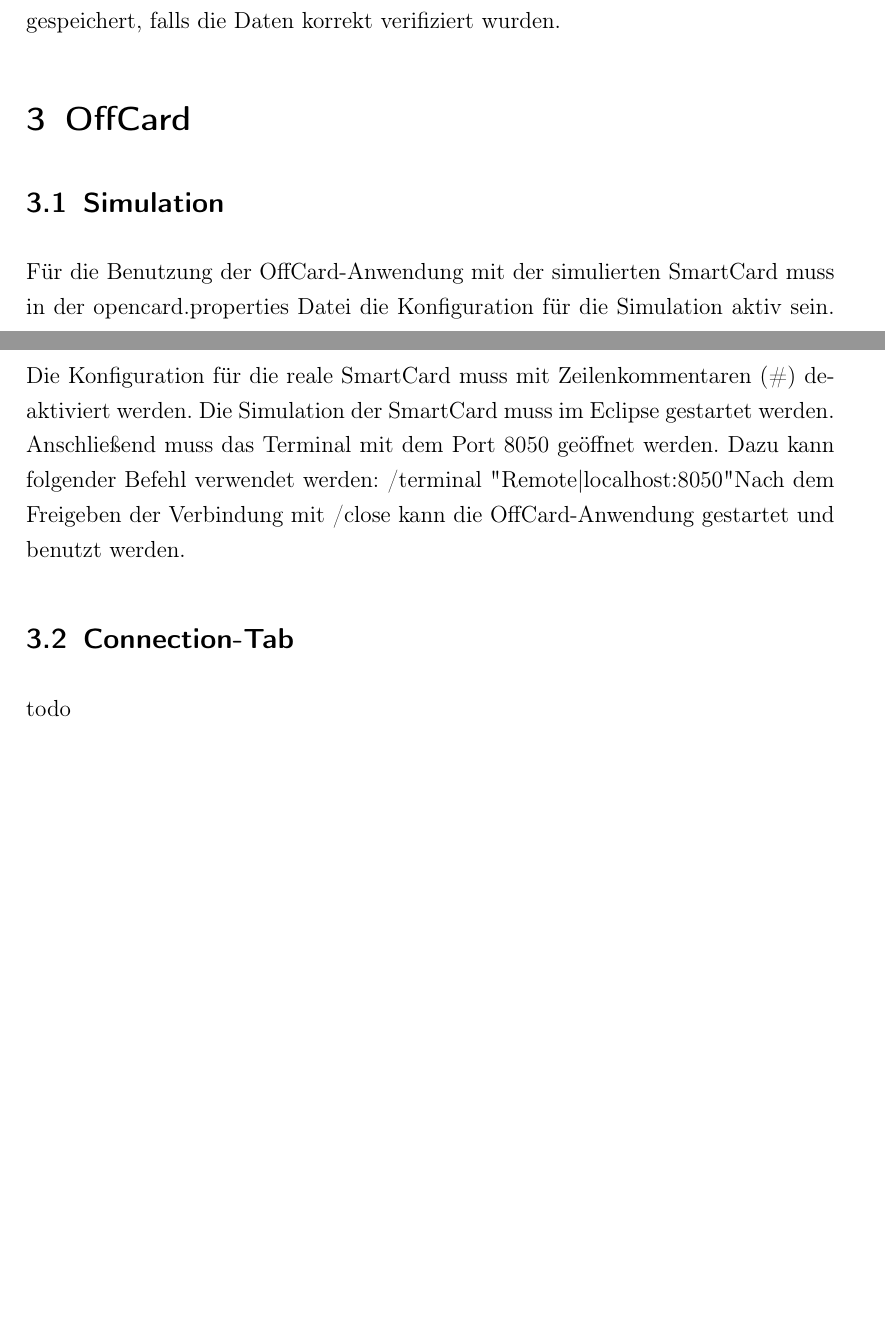
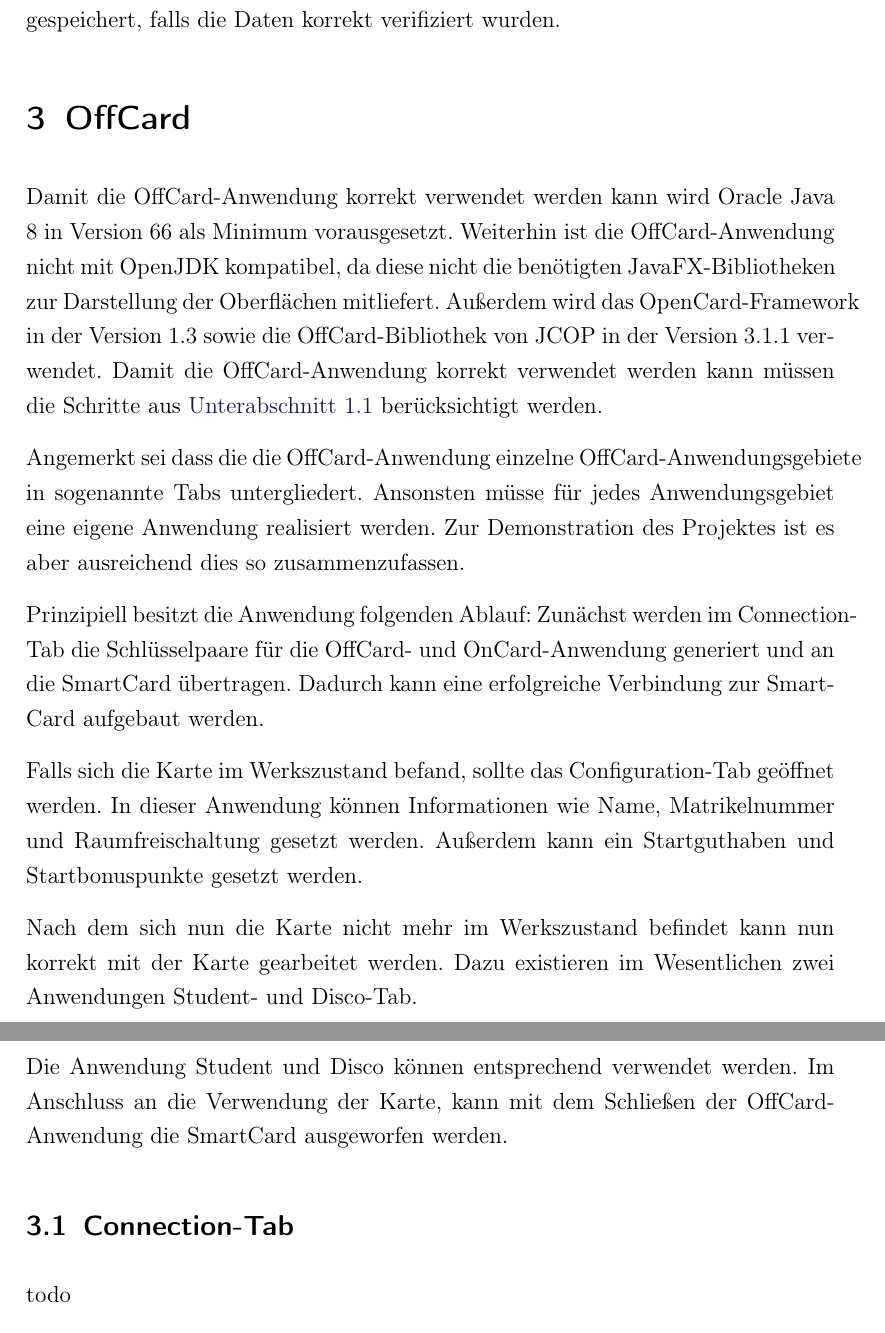
Before and after one commit to Dragonexodus/MultiCard, a LaTeX document (MultiCard/Documentation/Abschlussbericht.tex): two parts of pages 15 and 16 of 16 before the commit and two parts of pages 16 and 17 of 17 after it, joined at a grey line, cut so that both start at the same text, the shorter picture padded with empty space. Compiled offline with LaTeX, dvips and Ghostscript.

Commit message:
progress offcard

```diff
--- a/MultiCard/Documentation/Abschlussbericht.tex
+++ b/MultiCard/Documentation/Abschlussbericht.tex
@@ -411,21 +428,57 @@ geworfen.
 Im Anschluss wird der Klartext zur weiteren Verwendung in den Puffer gespeichert, falls die Daten korrekt verifiziert wurden.
 
 \section{OffCard}
-%TODO MINDESTAFORDERUNGEN Java 8,60
+
+Damit die OffCard-Anwendung korrekt verwendet werden kann wird Oracle Java 8 in Version 66 als Minimum vorausgesetzt.
+Weiterhin ist die OffCard-Anwendung nicht mit OpenJDK kompatibel, da diese nicht die benötigten JavaFX-Bibliotheken zur Darstellung der Oberflächen mitliefert.
+Außerdem wird das OpenCard-Framework in der Version 1.3 sowie die OffCard-Bibliothek von JCOP in der Version 3.1.1 verwendet.
+Damit die OffCard-Anwendung korrekt verwendet werden kann müssen die Schritte aus \autoref{label:simulation} berücksichtigt werden.
+
+Angemerkt sei dass die die OffCard-Anwendung einzelne OffCard-Anwendungsgebiete in sogenannte Tabs untergliedert.
+Ansonsten müsse für jedes Anwendungsgebiet eine eigene Anwendung realisiert werden.
+Zur Demonstration des Projektes ist es aber ausreichend dies so zusammenzufassen.
+
+Prinzipiell besitzt die Anwendung folgenden Ablauf:
+Zunächst werden im Connection-Tab die Schlüsselpaare für die OffCard- und OnCard-Anwendung generiert und an die SmartCard übertragen.
+Dadurch kann eine erfolgreiche Verbindung zur SmartCard aufgebaut werden.
+
+Falls sich die Karte im Werkszustand befand, sollte das Configuration-Tab geöffnet werden.
+In dieser Anwendung können Informationen wie Name, Matrikelnummer und Raumfreischaltung gesetzt werden.
+Außerdem kann ein Startguthaben und Startbonuspunkte gesetzt werden.
+
+Nach dem sich nun die Karte nicht mehr im Werkszustand befindet kann nun korrekt mit der Karte gearbeitet werden.
+Dazu existieren im Wesentlichen zwei Anwendungen Student- und Disco-Tab.
+
+Die Anwendung Student und Disco können entsprechend verwendet werden.
+Im Anschluss an die Verwendung der Karte, kann mit dem Schließen der OffCard-Anwendung die SmartCard ausgeworfen werden.
+
+%Im Package application/hotelbuddy findet sich eine Klasse für jedes Applet. Diese Klassen kap-
+%seln die benötigte Logik um die richtigen APDUs an das jeweilige Applet der SmartCard zu schicken. Im
+%Package application/card befindet sich neben einigen Hilfsklassen auch die JavaCard-Klasse,
+%welche die Verbindung zur SmartCard aufbaut und APDUs senden kann. Dafür wurde das OpenCard-
+%Framework in der Version 1.3.1843 sowie die OffCard-Bibliothek von JCOP in der Version 3.1.1 ver-
+%wendet.
+%Die Oberfläche ist mit Tabs gestaltet, um eine visuelle Abtrennung zwischen den verschiedenen App-
+%lets und Aktionen zu erzeugen. Die Tabs für die einzelnen Applets simulieren ein spezifisches Terminal
+%für das jeweilige Applet
+%
+%Dieser Fall tritt am häufigsten in Verbindung mit der simulierten Karte auf. Durch das Neustarten der
+%Simulation befindet sich die verbundene Karte immer wieder im Werkszustand. Festgestellt wird die-
+%ser Zustand, in dem nach dem Aufbau der Verbindung versucht wird, den öffentlichen Schlüssel der
+%SmartCard zu importieren. Da durch den Werkszustand aber dieser Schlüssel noch nicht gesetzt ist,
+%wird ein Fehler von der SmartCard erzeugt und von der OffCard-Anwendung erkannt. Der Status zeigt
+%in diesem Fall Cryptography failure, please initialize your card. Das Setzen der Schlüssel kann nun über
+%den Button Initialize Card erfolgen. Dabei werden folgende Aktionen ausgeführt:
+% Laden des Schlüsselpaars für die SmartCard aus der generierten Datei
+%o Setzen von privatem Exponent und Modulus
+%o Setzen von öffentlichem Exponent und Modulus
+% Setzen des öffentlichen Exponenten und Modulus des Terminals
+% Initialisierung der OffCard-Anwendung durch Holen von öffentlichem Exponent
+
 %TODO AUFBAU,Bilder, ANWENDUNG, FUNKTIONSWEISE
-\subsection{Simulation}
-%TODO
-Für die Benutzung der OffCard-Anwendung mit der simulierten SmartCard muss in der opencard.properties Datei die Konfiguration für die Simulation aktiv sein.
-Die Konfiguration für die reale SmartCard muss mit Zeilenkommentaren (\#) deaktiviert werden.
-Die Simulation der SmartCard muss im Eclipse gestartet werden.
-Anschließend muss das Terminal mit dem Port 8050 geöffnet werden.
-Dazu kann folgender Befehl verwendet werden:
-/terminal "Remote|localhost:8050"
-Nach dem Freigeben der Verbindung mit /close kann die OffCard-Anwendung gestartet und benutzt werden.
 
 \subsection{Connection-Tab}
 todo
-%On-Voraussetzung: alle Applets instalieren und /close ausführen und vor (nur Simulation)
 \subsection{Configuration-Tab}
 todo
 \subsection{Student-Tab}
```
Also changed, not shown: MultiCard/Documentation/Abschlussbericht.pdf, MultiCard/Documentation/Abschlussbericht.tex (23 more changed lines).
